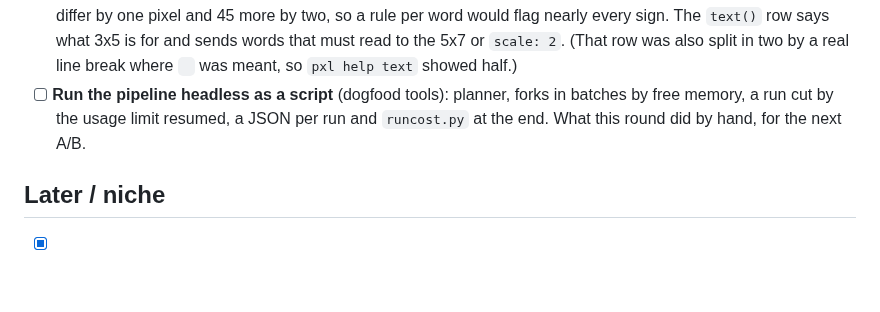
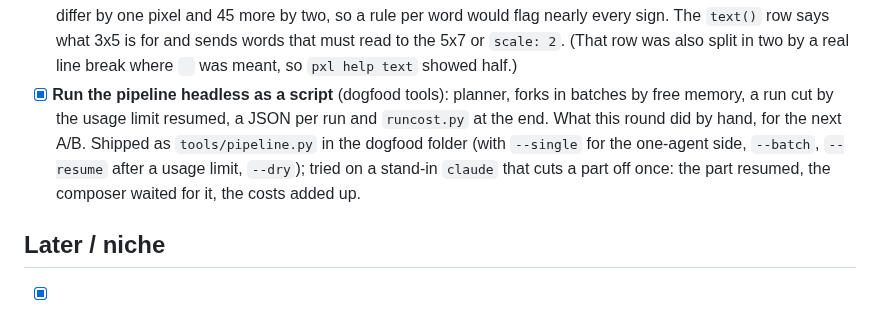
Before and after one commit to Legerdo/claude-pxl, a Markdown page: BACKLOG.md, the part around the change. Drawn GitHub-style; blank space fills up the shorter version.

Commit message:
backlog: the headless pipeline runner is in the dogfood tools
Co-Authored-By: Claude Opus 5.5 <noreply@anthropic.com>
Claude-Session: https://claude.ai/code/session_01XzEU65fgXjwE3UFLuYgan7

```diff
--- a/BACKLOG.md
+++ b/BACKLOG.md
@@ -358,9 +358,12 @@ one), and the art code itself (4% of the cost).
   row says what 3x5 is for and sends words that must read to the 5x7 or `scale: 2`. (That row was
   also split in two by a real line break where `
 ` was meant, so `pxl help text` showed half.)
-- [ ] **Run the pipeline headless as a script** (dogfood tools): planner, forks in batches by free
+- [x] **Run the pipeline headless as a script** (dogfood tools): planner, forks in batches by free
   memory, a run cut by the usage limit resumed, a JSON per run and `runcost.py` at the end. What
   this round did by hand, for the next A/B.
+  Shipped as `tools/pipeline.py` in the dogfood folder (with `--single` for the one-agent side,
+  `--batch`, `--resume` after a usage limit, `--dry`); tried on a stand-in `claude` that cuts a part
+  off once: the part resumed, the composer waited for it, the costs added up.
 
 ## Later / niche
 
```
